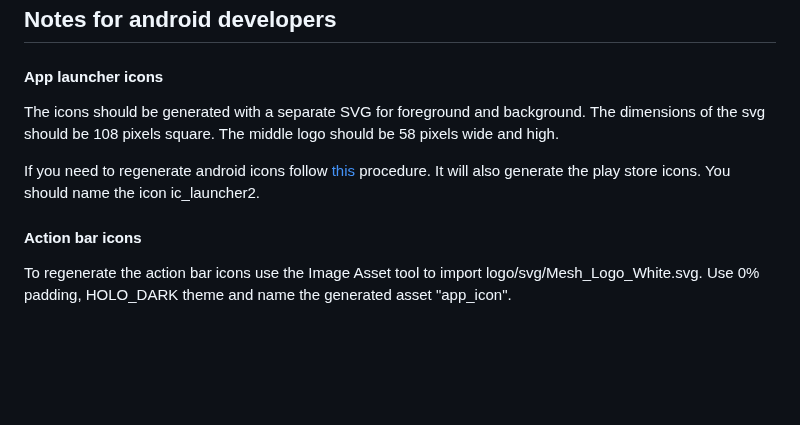
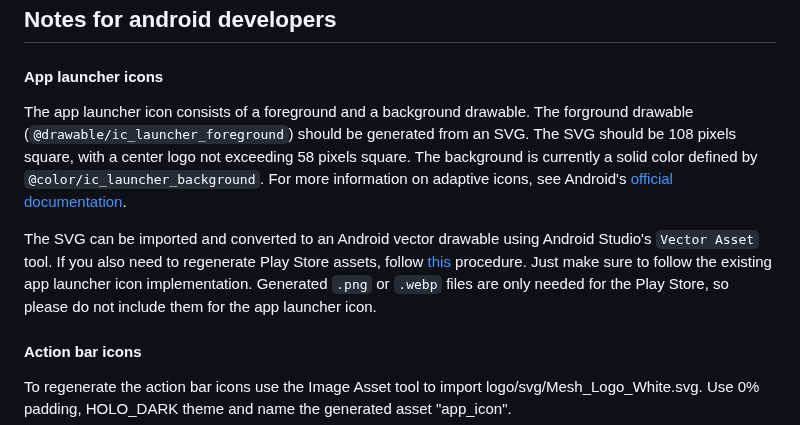
Before and after one commit to meshtastic/design, a Markdown page: README.md, the part around the change. Drawn GitHub-style; blank space fills up the shorter version.

Commit message:
Update Android app launcher documentation

```diff
--- a/README.md
+++ b/README.md
@@ -72,9 +72,9 @@ If you are a developer using these images inside a Meshtastic® application, you
 
 #### App launcher icons
 
-The icons should be generated with a separate SVG for foreground and background. The dimensions of the svg should be 108 pixels square. The middle logo should be 58 pixels wide and high.
+The app launcher icon consists of a foreground and a background drawable. The forground drawable (`@drawable/ic_launcher_foreground`) should be generated from an SVG. The SVG should be 108 pixels square, with a center logo not exceeding 58 pixels square. The background is currently a solid color defined by `@color/ic_launcher_background`. For more information on adaptive icons, see Android's [official documentation](https://developer.android.com/develop/ui/views/launch/icon_design_adaptive).
 
-If you need to regenerate android icons follow [this](https://developer.android.com/studio/write/image-asset-studio#create-adaptive) procedure. It will also generate the play store icons. You should name the icon ic_launcher2.
+The SVG can be imported and converted to an Android vector drawable using Android Studio's `Vector Asset` tool. If you also need to regenerate Play Store assets, follow [this](https://developer.android.com/studio/write/image-asset-studio#create-adaptive) procedure. Just make sure to follow the existing app launcher icon implementation. Generated `.png` or `.webp` files are only needed for the Play Store, so please do not include them for the app launcher icon.
 
 #### Action bar icons
 
```
